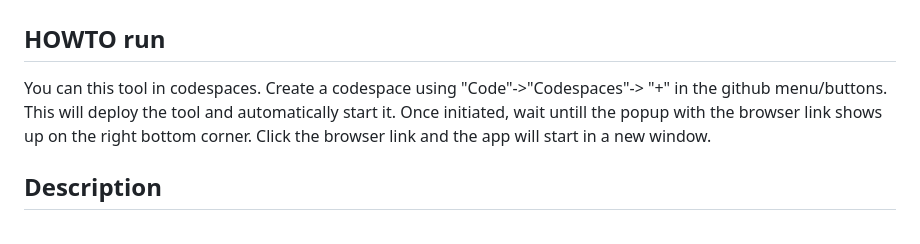
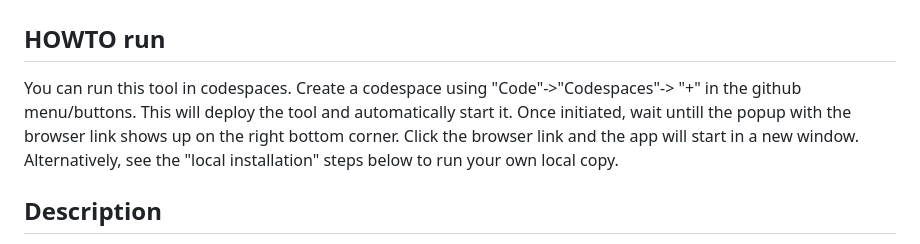
Before and after one commit to daniellintjens/EnterpriseKycEnabler, a Markdown page: README.md, the part around the change. GitHub-like rendering.

```diff
--- a/README.md
+++ b/README.md
@@ -1,7 +1,8 @@
 # Enterprise Payouts / Bank KYC enabler
 
 ## HOWTO run
-You can this tool in codespaces. Create a codespace using "Code"->"Codespaces"-> "+" in the github menu/buttons. This will deploy the tool and automatically start it. Once initiated, wait untill the popup with the browser link shows up on the right bottom corner. Click the browser link and the app will start in a new window.
+You can run this tool in codespaces. Create a codespace using "Code"->"Codespaces"-> "+" in the github menu/buttons. This will deploy the tool and automatically start it. Once initiated, wait untill the popup with the browser link shows up on the right bottom corner. Click the browser link and the app will start in a new window.
+Alternatively, see the "local installation" steps below to run your own local copy.
 
 ## Description
 This project gives you an easy way to remove any blocking KYC for _enterprise payouts_ and _enterprise bank_ accountholders in TEST. It kind of works the same as the [tool found on rooftown]([url](https://www.rooftown.nl/payouts?type=workshop)) https://www.rooftown.nl/payouts?type=workshop.
```
